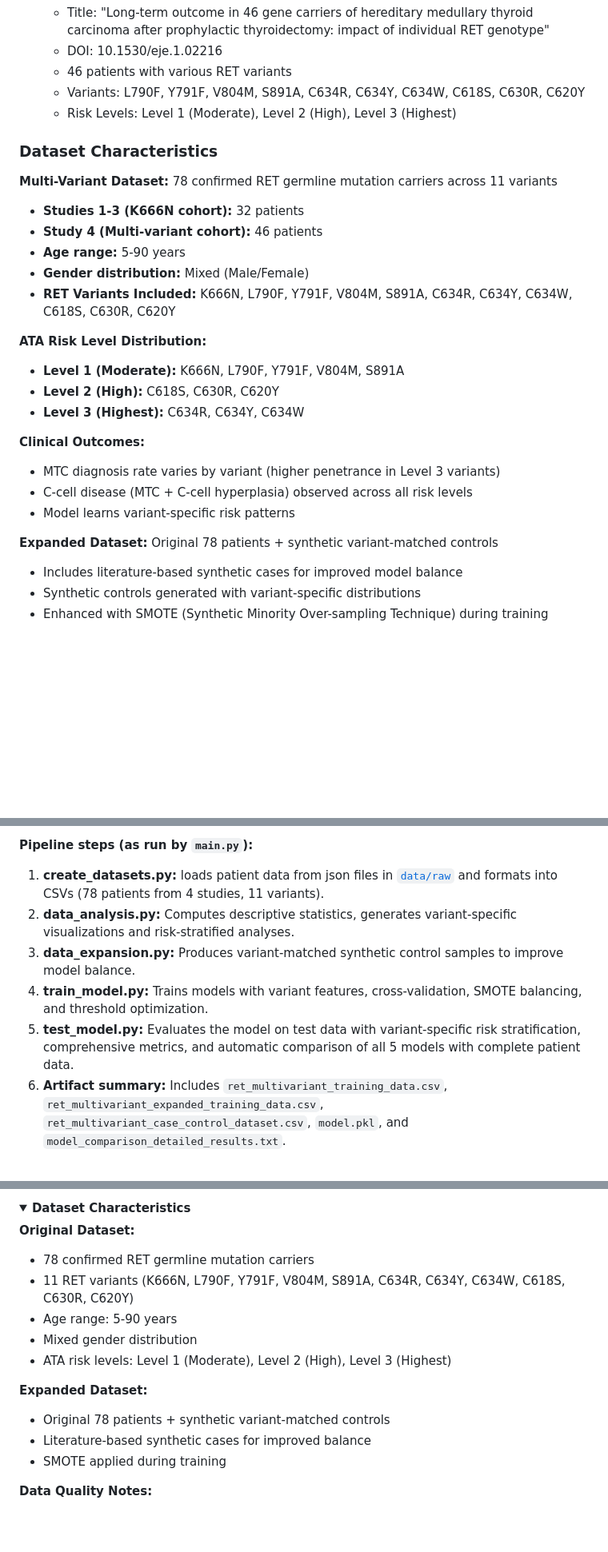
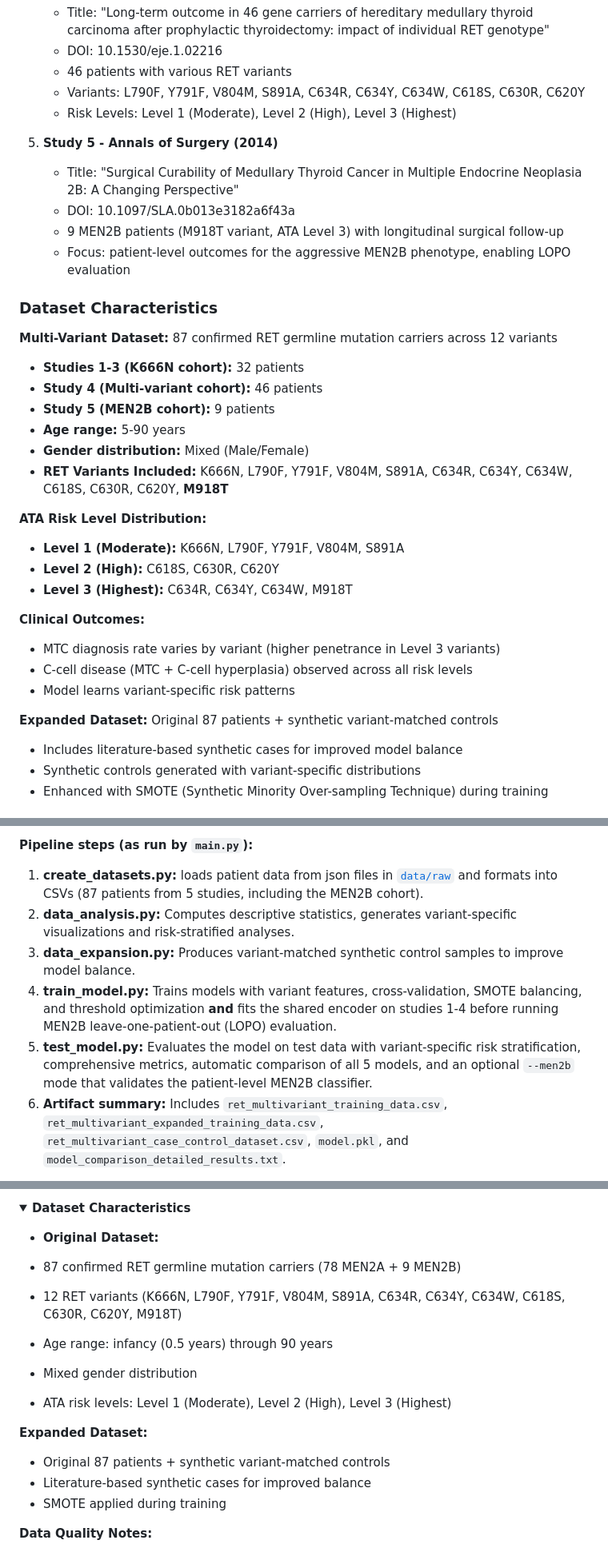
Before and after one commit to ArjunCodess/men2-predictor, a Markdown page: README.md, 3 parts joined by grey strips. Shown at 80% size. Rendered like a GitHub page; folded sections open; blank space fills up the shorter version.

```diff
--- a/README.md
+++ b/README.md
@@ -208,21 +209,29 @@ Clinical data extracted from four peer-reviewed research studies:
    - Variants: L790F, Y791F, V804M, S891A, C634R, C634Y, C634W, C618S, C630R, C620Y
    - Risk Levels: Level 1 (Moderate), Level 2 (High), Level 3 (Highest)
 
+5. **Study 5 - Annals of Surgery (2014)**
+
+   - Title: "Surgical Curability of Medullary Thyroid Cancer in Multiple Endocrine Neoplasia 2B: A Changing Perspective"
+   - DOI: 10.1097/SLA.0b013e3182a6f43a
+   - 9 MEN2B patients (M918T variant, ATA Level 3) with longitudinal surgical follow-up
+   - Focus: patient-level outcomes for the aggressive MEN2B phenotype, enabling LOPO evaluation
+
 ### Dataset Characteristics
 
-**Multi-Variant Dataset:** 78 confirmed RET germline mutation carriers across 11 variants
+**Multi-Variant Dataset:** 87 confirmed RET germline mutation carriers across 12 variants
 
 - **Studies 1-3 (K666N cohort):** 32 patients
 - **Study 4 (Multi-variant cohort):** 46 patients
+- **Study 5 (MEN2B cohort):** 9 patients
 - **Age range:** 5-90 years
 - **Gender distribution:** Mixed (Male/Female)
-- **RET Variants Included:** K666N, L790F, Y791F, V804M, S891A, C634R, C634Y, C634W, C618S, C630R, C620Y
+- **RET Variants Included:** K666N, L790F, Y791F, V804M, S891A, C634R, C634Y, C634W, C618S, C630R, C620Y, **M918T**
 
 **ATA Risk Level Distribution:**
 
 - **Level 1 (Moderate):** K666N, L790F, Y791F, V804M, S891A
 - **Level 2 (High):** C618S, C630R, C620Y
-- **Level 3 (Highest):** C634R, C634Y, C634W
+- **Level 3 (Highest):** C634R, C634Y, C634W, M918T
 
 **Clinical Outcomes:**
 
@@ -230,7 +239,7 @@ Clinical data extracted from four peer-reviewed research studies:
 - C-cell disease (MTC + C-cell hyperplasia) observed across all risk levels
 - Model learns variant-specific risk patterns
 
-**Expanded Dataset:** Original 78 patients + synthetic variant-matched controls
+**Expanded Dataset:** Original 87 patients + synthetic variant-matched controls
 
 - Includes literature-based synthetic cases for improved model balance
 - Synthetic controls generated with variant-specific distributions
@@ -328,11 +337,11 @@ The [create_datasets.py](src/create_datasets.py) script:
 
 **Pipeline steps (as run by `main.py`):**
 
-1. **create_datasets.py:** loads patient data from json files in [`data/raw`](data/raw) and formats into CSVs (78 patients from 4 studies, 11 variants).
+1. **create_datasets.py:** loads patient data from json files in [`data/raw`](data/raw) and formats into CSVs (87 patients from 5 studies, including the MEN2B cohort).
 2. **data_analysis.py:** Computes descriptive statistics, generates variant-specific visualizations and risk-stratified analyses.
 3. **data_expansion.py:** Produces variant-matched synthetic control samples to improve model balance.
-4. **train_model.py:** Trains models with variant features, cross-validation, SMOTE balancing, and threshold optimization.
-5. **test_model.py:** Evaluates the model on test data with variant-specific risk stratification, comprehensive metrics, and automatic comparison of all 5 models with complete patient data.
+4. **train_model.py:** Trains models with variant features, cross-validation, SMOTE balancing, and threshold optimization **and** fits the shared encoder on studies 1-4 before running MEN2B leave-one-patient-out (LOPO) evaluation.
+5. **test_model.py:** Evaluates the model on test data with variant-specific risk stratification, comprehensive metrics, automatic comparison of all 5 models, and an optional `--men2b` mode that validates the patient-level MEN2B classifier.
 6. **Artifact summary:** Includes `ret_multivariant_training_data.csv`, `ret_multivariant_expanded_training_data.csv`, `ret_multivariant_case_control_dataset.csv`, `model.pkl`, and `model_comparison_detailed_results.txt`.
 
 **Advanced features:**
@@ -633,17 +653,17 @@ Patients with source_id (e.g., "33_control", "mtc_s0_control") are synthetic con
 <details>
 <summary><b>Dataset Characteristics</b></summary>
 
-**Original Dataset:**
+- **Original Dataset:**
 
-- 78 confirmed RET germline mutation carriers
-- 11 RET variants (K666N, L790F, Y791F, V804M, S891A, C634R, C634Y, C634W, C618S, C630R, C620Y)
-- Age range: 5-90 years
+- 87 confirmed RET germline mutation carriers (78 MEN2A + 9 MEN2B)
+- 12 RET variants (K666N, L790F, Y791F, V804M, S891A, C634R, C634Y, C634W, C618S, C630R, C620Y, M918T)
+- Age range: infancy (0.5 years) through 90 years
 - Mixed gender distribution
 - ATA risk levels: Level 1 (Moderate), Level 2 (High), Level 3 (Highest)
 
 **Expanded Dataset:**
 
-- Original 78 patients + synthetic variant-matched controls
+- Original 87 patients + synthetic variant-matched controls
 - Literature-based synthetic cases for improved balance
 - SMOTE applied during training
 
```
Also changed, not shown: other parts of README.md (+24 -12 lines).
